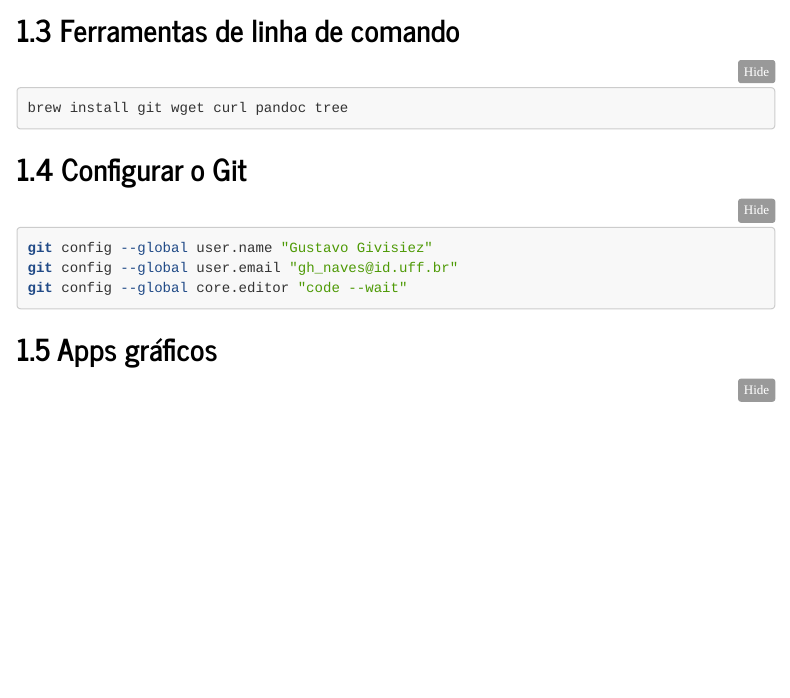
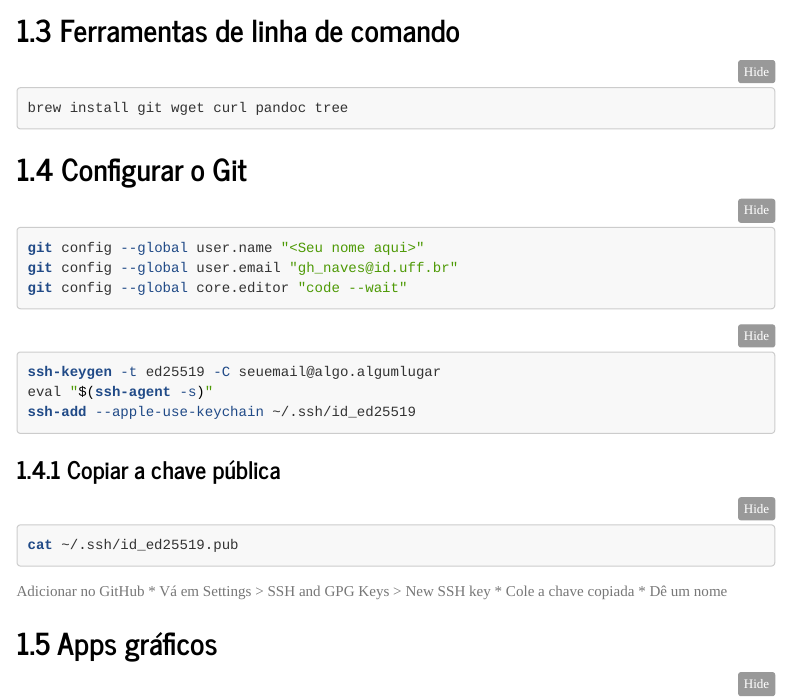
Before and after one commit to ghnaves/datasci_survive_guide, an R Markdown document (doc/setup_mac_homebrew.Rmd): the page in a window 1100 px wide, from 550 px down. Rendered offline with R 4.5, knitr and Pandoc, with nearby package versions; menus at the side of the page are left out; long lines of code are wrapped.

Commit message:
Segundo commit: Após configurar o acesso no github

````diff
--- a/doc/setup_mac_homebrew.Rmd
+++ b/doc/setup_mac_homebrew.Rmd
@@ -38,10 +38,27 @@ brew install git wget curl pandoc tree
 ## Configurar o Git
 
 ```{bash eval=FALSE}
-git config --global user.name "Gustavo Givisiez"
+git config --global user.name "<Seu nome aqui>"
 git config --global user.email "gh_naves@id.uff.br"
 git config --global core.editor "code --wait"
 ```
+
+```{bash eval=FALSE}
+ssh-keygen -t ed25519 -C seuemail@algo.algumlugar
+eval "$(ssh-agent -s)"
+ssh-add --apple-use-keychain ~/.ssh/id_ed25519
+```
+
+### Copiar a chave pública
+```{bash eval=FALSE}
+cat ~/.ssh/id_ed25519.pub
+```
+
+Adicionar no GitHub
+* Vá em Settings > SSH and GPG Keys > New SSH key
+* Cole a chave copiada
+* Dê um nome
+
 
 ## Apps gráficos
 
````
Also changed, not shown: 2 other files.
